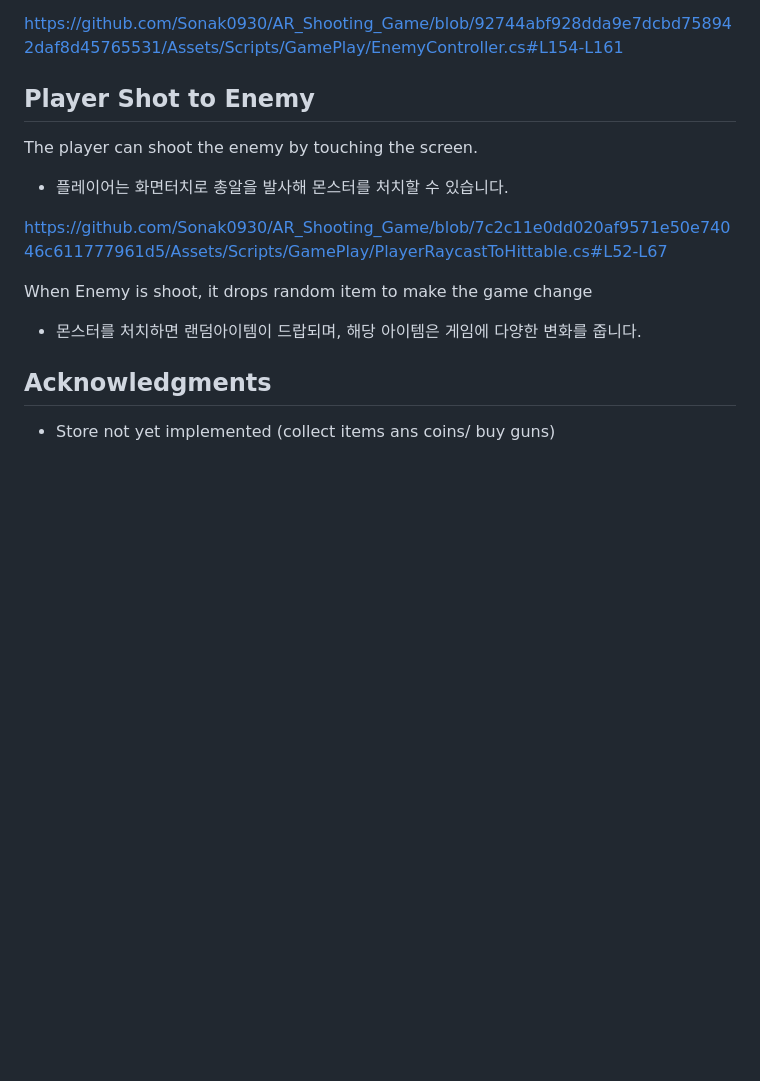
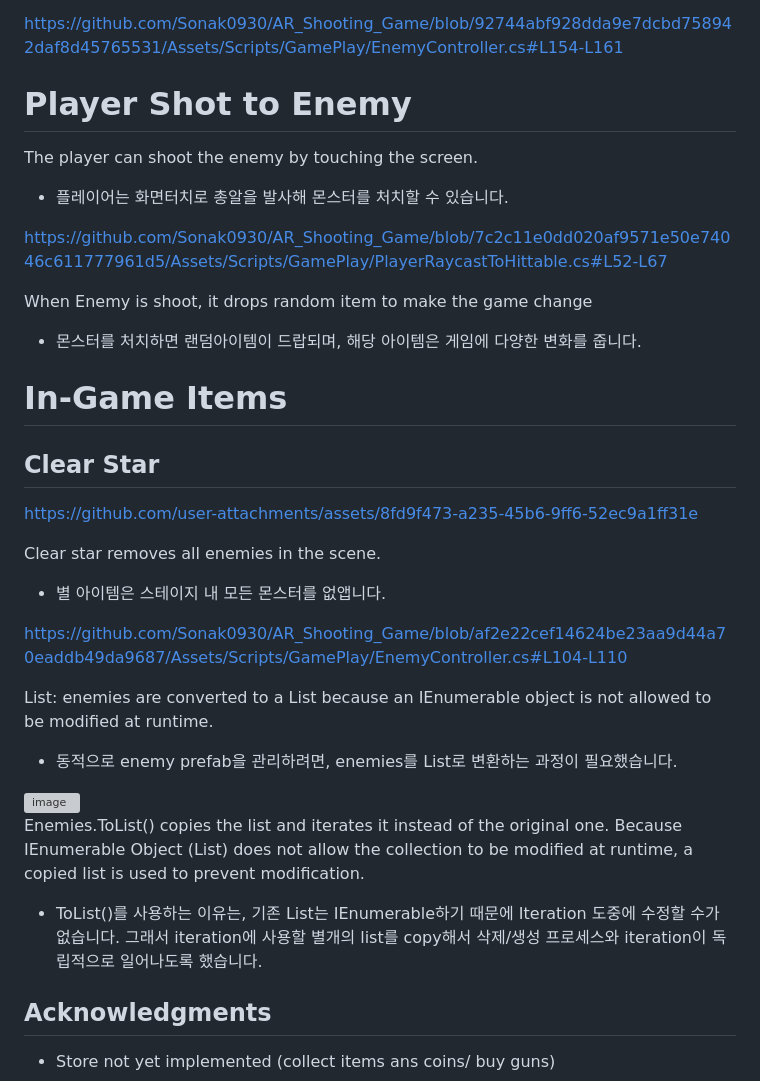
Before and after one commit to Sonak0930/AR_Shooting_Game, a Markdown page: README.md, the part around the change. GitHub-like rendering; blank space fills up the shorter version; grey boxes are pictures that could not be loaded.

```diff
--- a/README.md
+++ b/README.md
@@ -68,7 +68,7 @@ Enemy Removal is done for a list and Destroy().
 
 https://github.com/Sonak0930/AR_Shooting_Game/blob/92744abf928dda9e7dcbd758942daf8d45765531/Assets/Scripts/GamePlay/EnemyController.cs#L154-L161
 
-## Player Shot to Enemy
+# Player Shot to Enemy
 
 The player can shoot the enemy by touching the screen.
 - 플레이어는 화면터치로 총알을 발사해 몬스터를 처치할 수 있습니다.
@@ -79,6 +79,25 @@ When Enemy is shoot, it drops random item to make the game change
 - 몬스터를 처치하면 랜덤아이템이 드랍되며, 해당 아이템은 게임에 다양한 변화를 줍니다.
 
 
+# In-Game Items
+## Clear Star
+
+https://github.com/user-attachments/assets/8fd9f473-a235-45b6-9ff6-52ec9a1ff31e
+
+Clear star removes all enemies in the scene.
+- 별 아이템은 스테이지 내 모든 몬스터를 없앱니다.
+
+https://github.com/Sonak0930/AR_Shooting_Game/blob/af2e22cef14624be23aa9d44a70eaddb49da9687/Assets/Scripts/GamePlay/EnemyController.cs#L104-L110
+
+List<GameObject>: enemies are converted to a List because an IEnumerable object is not allowed to be modified at runtime.
+- 동적으로 enemy prefab을 관리하려면, enemies를 List로 변환하는 과정이 필요했습니다.
+
+<img width="1669" height="711" alt="image" src="https://github.com/user-attachments/assets/debf7ce5-8f9a-4940-992d-5755e1fc597f" />
+
+Enemies.ToList() copies the list and iterates it instead of the original one.
+Because IEnumerable Object (List) does not allow the collection to be modified at runtime, a copied list is used to prevent modification.
+- ToList()를 사용하는 이유는, 기존 List는 IEnumerable하기 때문에 Iteration 도중에 수정할 수가 없습니다. 그래서 iteration에 사용할 별개의 list를 copy해서 삭제/생성 프로세스와 iteration이 독립적으로 일어나도록 했습니다.
+
 
 ## Acknowledgments
 * Store not yet implemented (collect items ans coins/ buy guns)
```
